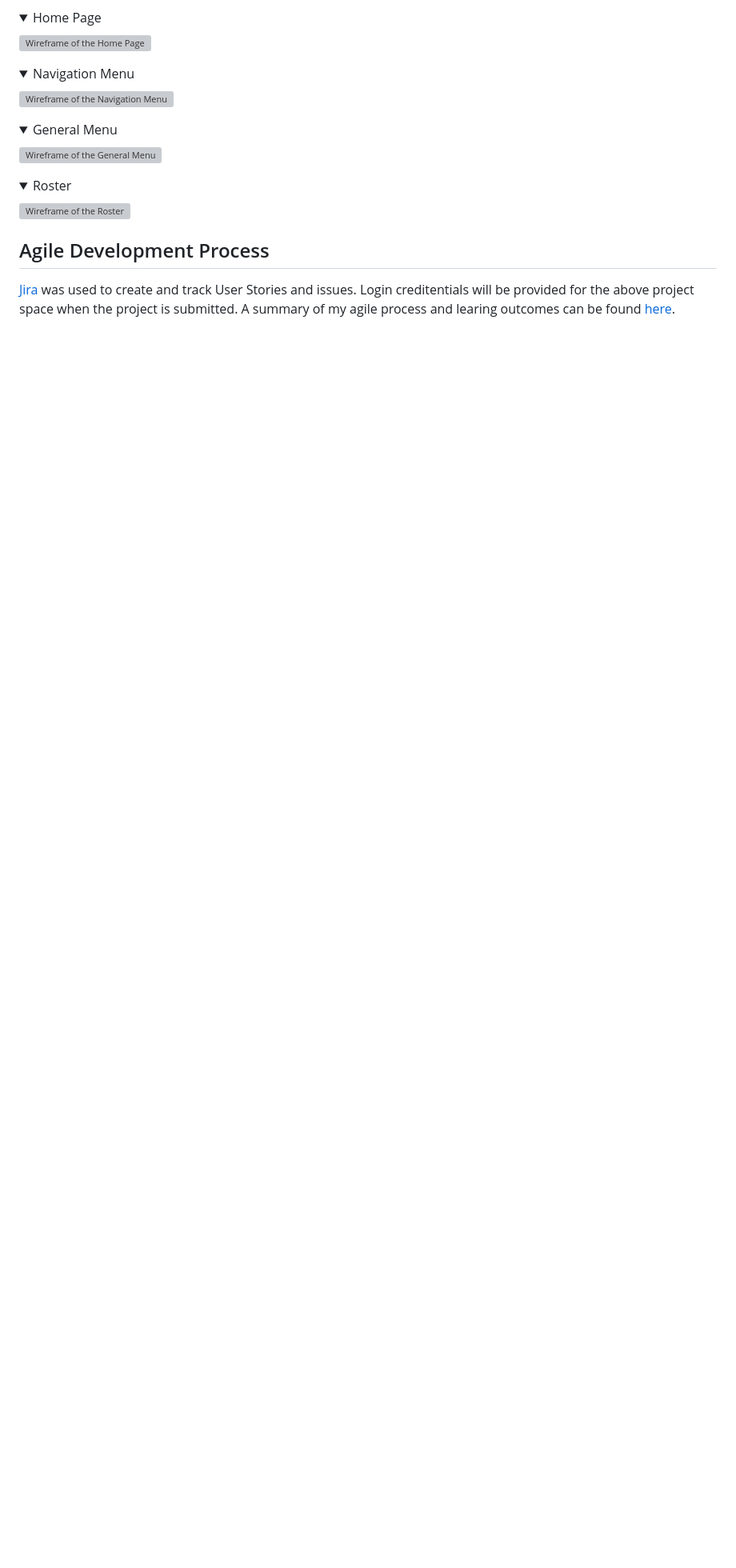
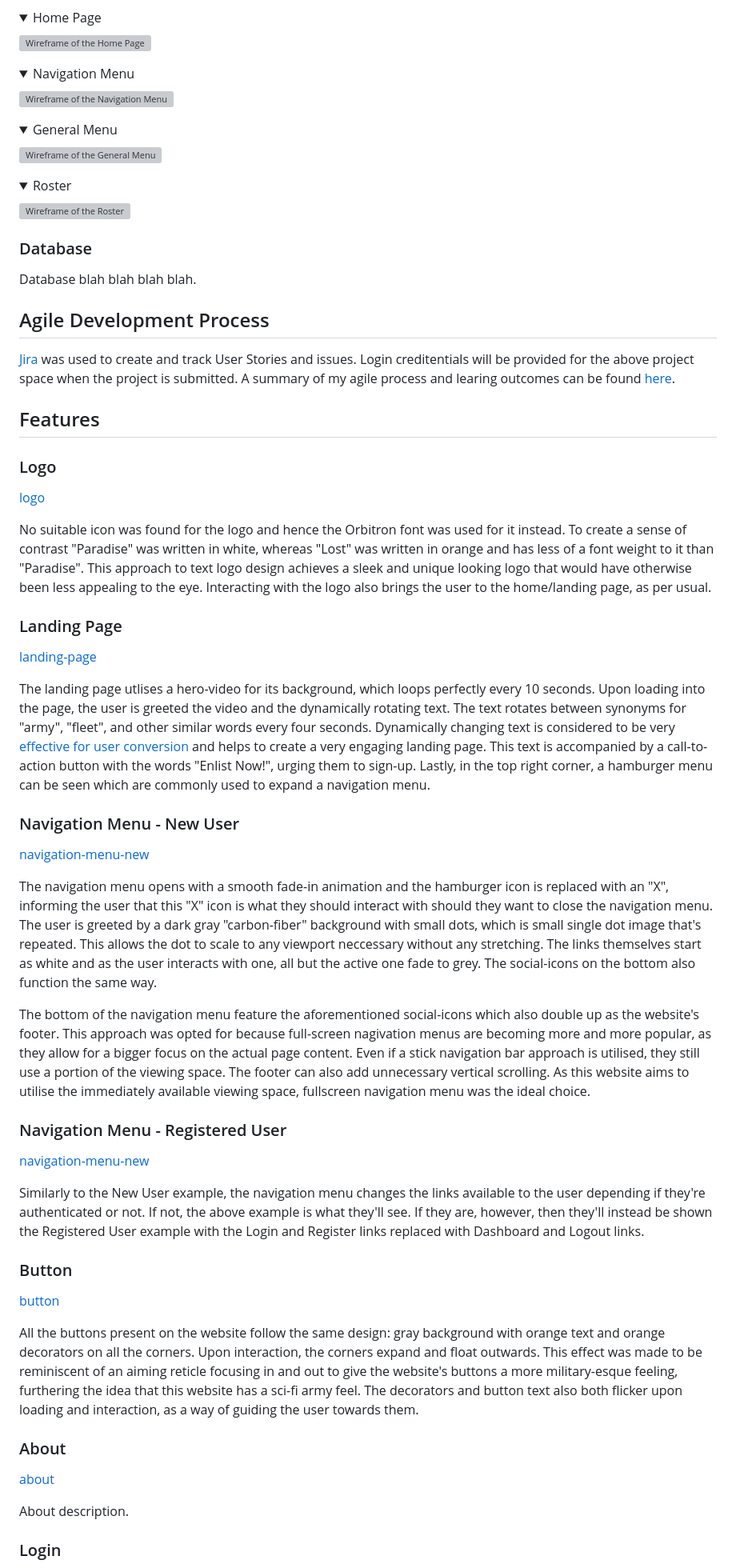
Before and after one commit to Ryael/paradise-lost, a Markdown page: README.md, the part around one of its changes. Shown at 80% size. GitHub-like rendering; folded sections open; blank space fills up the shorter version; grey boxes are pictures that could not be loaded.

```diff
--- a/README.md
+++ b/README.md
@@ -263,8 +261,53 @@ This is the prototype of the project, which changes over the course of project d
   <img src="docs/wireframes/game.png" alt="Wireframe of the Roster">
 </details>
 
+### Database
+
+Database blah blah blah blah.
+
 ## Agile Development Process
 
 [Jira](https://www.atlassian.com/software/jira) was used to create and track User Stories and issues. Login creditentials will be provided for the above project space when the project is submitted. A summary of my agile process and learing outcomes can be found [here]().
 
-###
+## Features
+
+### Logo
+
+[logo]()
+
+No suitable icon was found for the logo and hence the Orbitron font was used for it instead. To create a sense of contrast "Paradise" was written in white, whereas "Lost" was written in orange and has less of a font weight to it than "Paradise". This approach to text logo design achieves a sleek and unique looking logo that would have otherwise been less appealing to the eye. Interacting with the logo also brings the user to the home/landing page, as per usual.
+
+### Landing Page
+
+[landing-page]()
+
+The landing page utlises a hero-video for its background, which loops perfectly every 10 seconds. Upon loading into the page, the user is greeted the video and the dynamically rotating text. The text rotates between synonyms for "army", "fleet", and other similar words every four seconds. Dynamically changing text is considered to be very [effective for user conversion](https://www.convertize.io/dynamic-text/) and helps to create a very engaging landing page. This text is accompanied by a call-to-action button with the words "Enlist Now!", urging them to sign-up. Lastly, in the top right corner, a hamburger menu can be seen which are commonly used to expand a navigation menu.
+
+### Navigation Menu - New User
+
+[navigation-menu-new]()
+
+The navigation menu opens with a smooth fade-in animation and the hamburger icon is replaced with an "X", informing the user that this "X" icon is what they should interact with should they want to close the navigation menu. The user is greeted by a dark gray "carbon-fiber" background with small dots, which is small single dot image that's repeated. This allows the dot to scale to any viewport neccessary without any stretching. The links themselves start as white and as the user interacts with one, all but the active one fade to grey. The social-icons on the bottom also function the same way.
+
+The bottom of the navigation menu feature the aforementioned social-icons which also double up as the website's footer. This approach was opted for because full-screen nagivation menus are becoming more and more popular, as they allow for a bigger focus on the actual page content. Even if a stick navigation bar approach is utilised, they still use a portion of the viewing space. The footer can also add unnecessary vertical scrolling. As this website aims to utilise the immediately available viewing space, fullscreen navigation menu was the ideal choice.
+
+### Navigation Menu - Registered User
+
+[navigation-menu-new]()
+
+Similarly to the New User example, the navigation menu changes the links available to the user depending if they're authenticated or not. If not, the above example is what they'll see. If they are, however, then they'll instead be shown the Registered User example with the Login and Register links replaced with Dashboard and Logout links.
+
+### Button
+
+[button]()
+
+All the buttons present on the website follow the same design: gray background with orange text and orange decorators on all the corners. Upon interaction, the corners expand and float outwards. This effect was made to be reminiscent of an aiming reticle focusing in and out to give the website's buttons a more military-esque feeling, furthering the idea that this website has a sci-fi army feel. The decorators and button text also both flicker upon loading and interaction, as a way of guiding the user towards them.
+
+### About
+
+[about]()
+
+About description.
+
+### Login
+
```
Also changed, not shown: other parts of README.md (+74 -7 lines).
